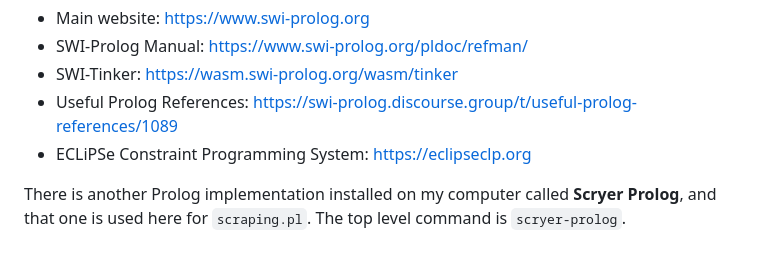
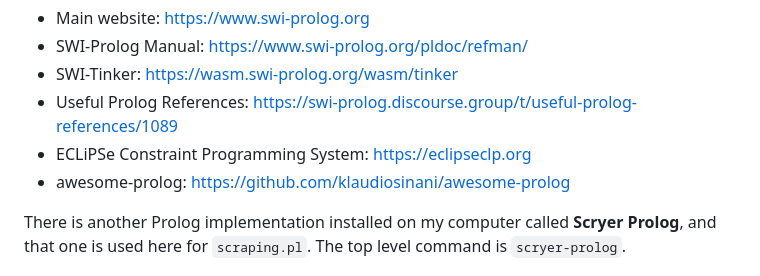
Before and after one commit to joelegner/prolog, a Markdown page: README.md, the part around the change. GitHub-like rendering.

Commit message:
Adds a link

```diff
--- a/README.md
+++ b/README.md
@@ -8,6 +8,7 @@ There are various implementations of Prolog available. The one assumed here is *
 - SWI-Tinker: [https://wasm.swi-prolog.org/wasm/tinker](https://wasm.swi-prolog.org/wasm/tinker)
 - Useful Prolog References: [https://swi-prolog.discourse.group/t/useful-prolog-references/1089](https://swi-prolog.discourse.group/t/useful-prolog-references/1089)
 - ECLiPSe Constraint Programming System: [https://eclipseclp.org](https://eclipseclp.org)
+- awesome-prolog: [https://github.com/klaudiosinani/awesome-prolog](https://github.com/klaudiosinani/awesome-prolog)
 
 There is another Prolog implementation installed on my computer called **Scryer Prolog**, and that one is used here for `scraping.pl`. The top level command is `scryer-prolog`.
 
```
